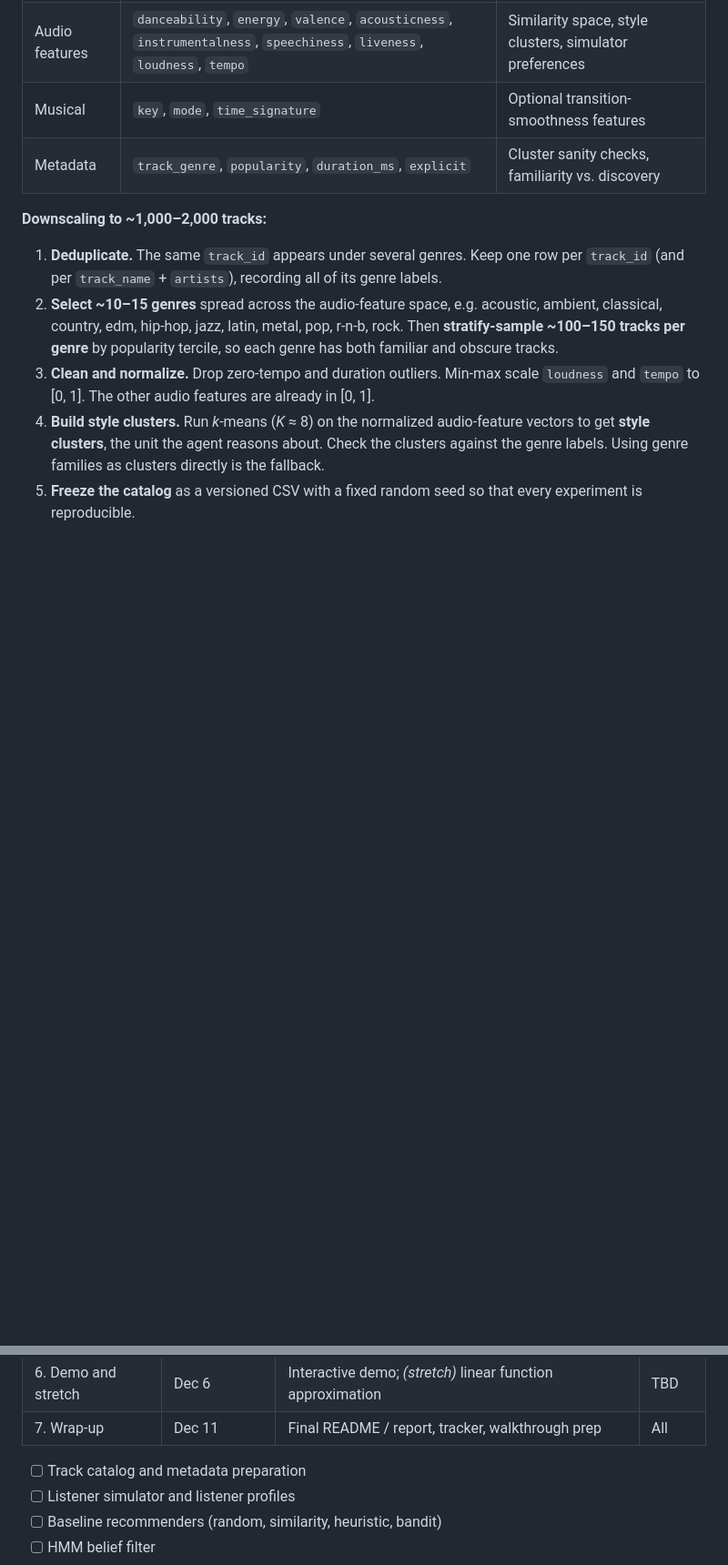
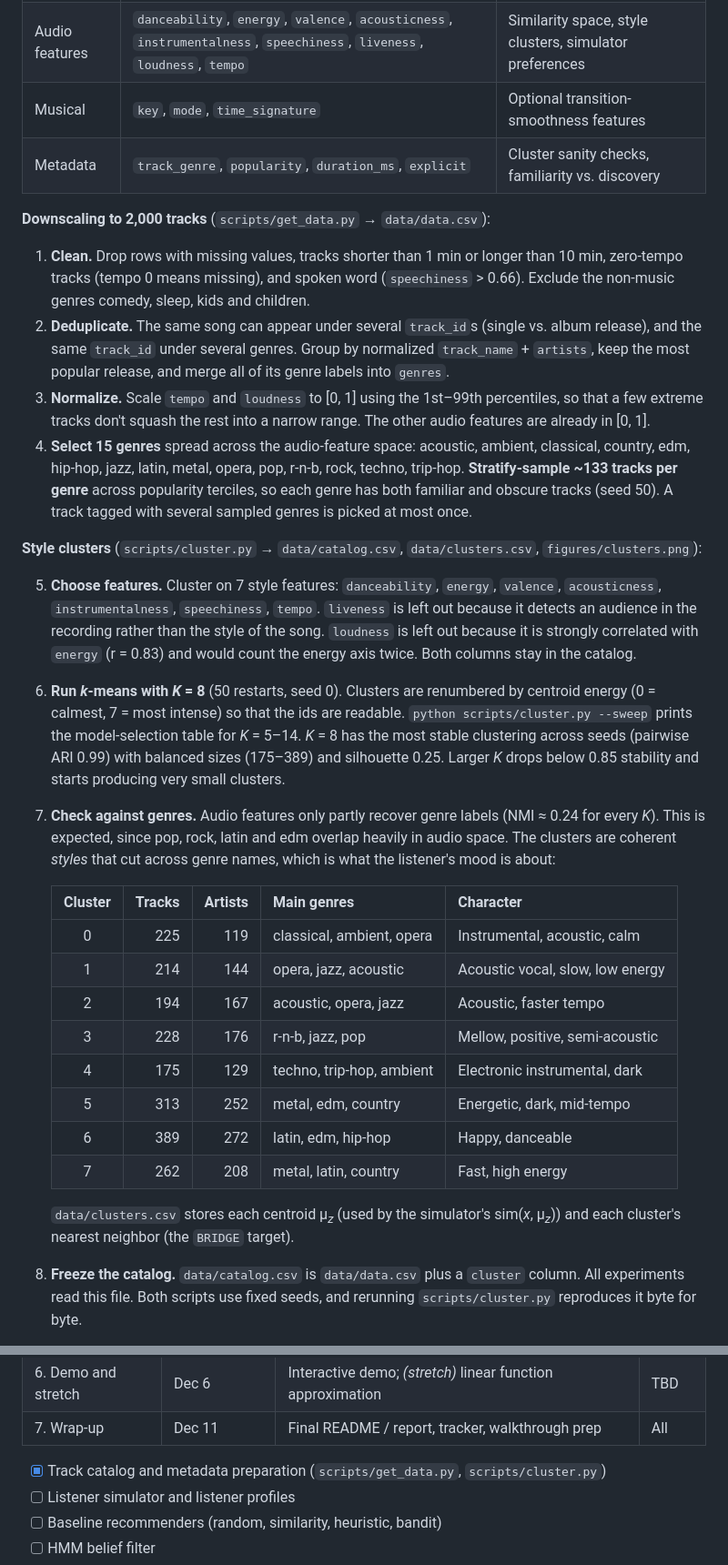
Before and after one commit to Trivedi-s/adaptive-music-queue, a Markdown page: README.md, 2 parts joined by grey strips. Shown at 91% size. Rendered like a GitHub page; blank space fills up the shorter version.

```diff
--- a/README.md
+++ b/README.md
@@ -145,10 +162,30 @@ We use the **Spotify Tracks Dataset** [35] ([Hugging Face](https://huggingface.c
 | Musical | `key`, `mode`, `time_signature` | Optional transition-smoothness features |
 | Metadata | `track_genre`, `popularity`, `duration_ms`, `explicit` | Cluster sanity checks, familiarity vs. discovery |
 
-**Downscaling to ~1,000–2,000 tracks:**
+**Downscaling to 2,000 tracks** (`scripts/get_data.py` → `data/data.csv`):
 
-1. **Deduplicate.** The same `track_id` appears under several genres. Keep one row per `track_id` (and per `track_name` + `artists`), recording all of its genre labels.
-2. **Select ~10–15 genres** spread across the audio-feature space, e.g. acoustic, ambient, classical, country, edm, hip-hop, jazz, latin, metal, pop, r-n-b, rock. Then **stratify-sample ~100–150 tracks per genre** by popularity tercile, so each genre has both familiar and obscure tracks.
-3. **Clean and normalize.** Drop zero-tempo and duration outliers. Min-max scale `loudness` and `tempo` to [0, 1]. The other audio features are already in [0, 1].
-4. **Build style clusters.** Run *k*-means (*K* ≈ 8) on the normalized audio-feature vectors to get **style clusters**, the unit the agent reasons about. Check the clusters against the genre labels. Using genre families as clusters directly is the fallback.
-5. **Freeze the catalog** as a versioned CSV with a fixed random seed so that every experiment is reproducible.
+1. **Clean.** Drop rows with missing values, tracks shorter than 1 min or longer than 10 min, zero-tempo tracks (tempo 0 means missing), and spoken word (`speechiness` > 0.66). Exclude the non-music genres comedy, sleep, kids and children.
+2. **Deduplicate.** The same song can appear under several `track_id`s (single vs. album release), and the same `track_id` under several genres. Group by normalized `track_name` + `artists`, keep the most popular release, and merge all of its genre labels into `genres`.
+3. **Normalize.** Scale `tempo` and `loudness` to [0, 1] using the 1st–99th percentiles, so that a few extreme tracks don't squash the rest into a narrow range. The other audio features are already in [0, 1].
+4. **Select 15 genres** spread across the audio-feature space: acoustic, ambient, classical, country, edm, hip-hop, jazz, latin, metal, opera, pop, r-n-b, rock, techno, trip-hop. **Stratify-sample ~133 tracks per genre** across popularity terciles, so each genre has both familiar and obscure tracks (seed 50). A track tagged with several sampled genres is picked at most once.
+
+**Style clusters** (`scripts/cluster.py` → `data/catalog.csv`, `data/clusters.csv`, `figures/clusters.png`):
+
+5. **Choose features.** Cluster on 7 style features: `danceability`, `energy`, `valence`, `acousticness`, `instrumentalness`, `speechiness`, `tempo`. `liveness` is left out because it detects an audience in the recording rather than the style of the song. `loudness` is left out because it is strongly correlated with `energy` (r = 0.83) and would count the energy axis twice. Both columns stay in the catalog.
+6. **Run *k*-means with *K* = 8** (50 restarts, seed 0). Clusters are renumbered by centroid energy (0 = calmest, 7 = most intense) so that the ids are readable. `python scripts/cluster.py --sweep` prints the model-selection table for *K* = 5–14. *K* = 8 has the most stable clustering across seeds (pairwise ARI 0.99) with balanced sizes (175–389) and silhouette 0.25. Larger *K* drops below 0.85 stability and starts producing very small clusters.
+7. **Check against genres.** Audio features only partly recover genre labels (NMI ≈ 0.24 for every *K*). This is expected, since pop, rock, latin and edm overlap heavily in audio space. The clusters are coherent *styles* that cut across genre names, which is what the listener's mood is about:
+
+   | Cluster | Tracks | Artists | Main genres | Character |
+   |:---:|---:|---:|---|---|
+   | 0 | 225 | 119 | classical, ambient, opera | Instrumental, acoustic, calm |
+   | 1 | 214 | 144 | opera, jazz, acoustic | Acoustic vocal, slow, low energy |
+   | 2 | 194 | 167 | acoustic, opera, jazz | Acoustic, faster tempo |
+   | 3 | 228 | 176 | r-n-b, jazz, pop | Mellow, positive, semi-acoustic |
+   | 4 | 175 | 129 | techno, trip-hop, ambient | Electronic instrumental, dark |
+   | 5 | 313 | 252 | metal, edm, country | Energetic, dark, mid-tempo |
+   | 6 | 389 | 272 | latin, edm, hip-hop | Happy, danceable |
+   | 7 | 262 | 208 | metal, latin, country | Fast, high energy |
+
+   `data/clusters.csv` stores each centroid μ<sub>*z*</sub> (used by the simulator's sim(*x*, μ<sub>*z*</sub>)) and each cluster's nearest neighbor (the `BRIDGE` target).
+8. **Freeze the catalog.** `data/catalog.csv` is `data/data.csv` plus a `cluster` column. All experiments read this file. Both scripts use fixed seeds, and rerunning `scripts/cluster.py` reproduces it byte for byte.
+
@@ -276,7 +325,7 @@ The schedule is anchored to the course deadlines: Check-in 2 on **Nov 20** and t
 | 6. Demo and stretch | Dec 6 | Interactive demo; *(stretch)* linear function approximation | TBD |
 | 7. Wrap-up | Dec 11 | Final README / report, tracker, walkthrough prep | All |
 
-- [ ] Track catalog and metadata preparation
+- [x] Track catalog and metadata preparation (`scripts/get_data.py`, `scripts/cluster.py`)
 - [ ] Listener simulator and listener profiles
 - [ ] Baseline recommenders (random, similarity, heuristic, bandit)
 - [ ] HMM belief filter
```
Also changed, not shown: other parts of README.md (+29 -0 lines), figures/clusters.png (added), 8 other files.
